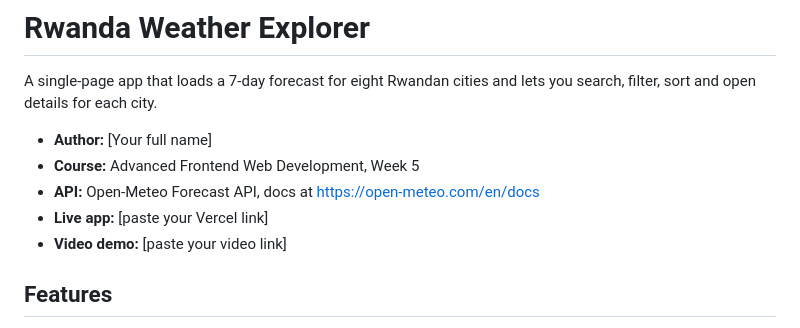
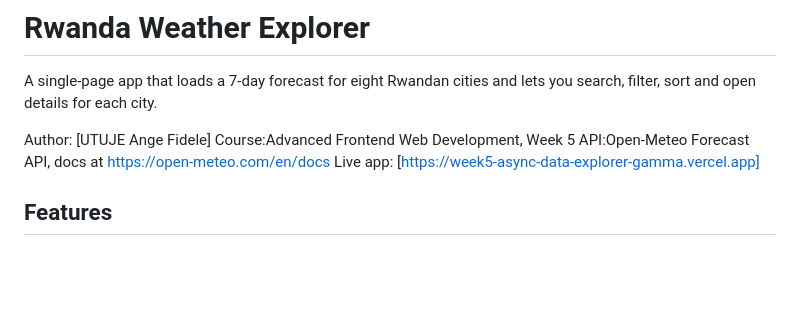
Before and after one commit to utuje-ange12/week5-async-data-explorer, a Markdown page: README.md, the part around the change. Drawn GitHub-style; blank space fills up the shorter version.

Commit message:
docs: fill in README details

```diff
--- a/README.md
+++ b/README.md
@@ -2,11 +2,11 @@
 
 A single-page app that loads a 7-day forecast for eight Rwandan cities and lets you search, filter, sort and open details for each city.
 
-- **Author:** [Your full name]
-- **Course:** Advanced Frontend Web Development, Week 5
-- **API:** Open-Meteo Forecast API, docs at https://open-meteo.com/en/docs
-- **Live app:** [paste your Vercel link]
-- **Video demo:** [paste your video link]
+Author: [UTUJE Ange Fidele]
+Course:Advanced Frontend Web Development, Week 5
+API:Open-Meteo Forecast API, docs at https://open-meteo.com/en/docs
+Live app: [https://week5-async-data-explorer-gamma.vercel.app]
+
 
 ## Features
 
```
